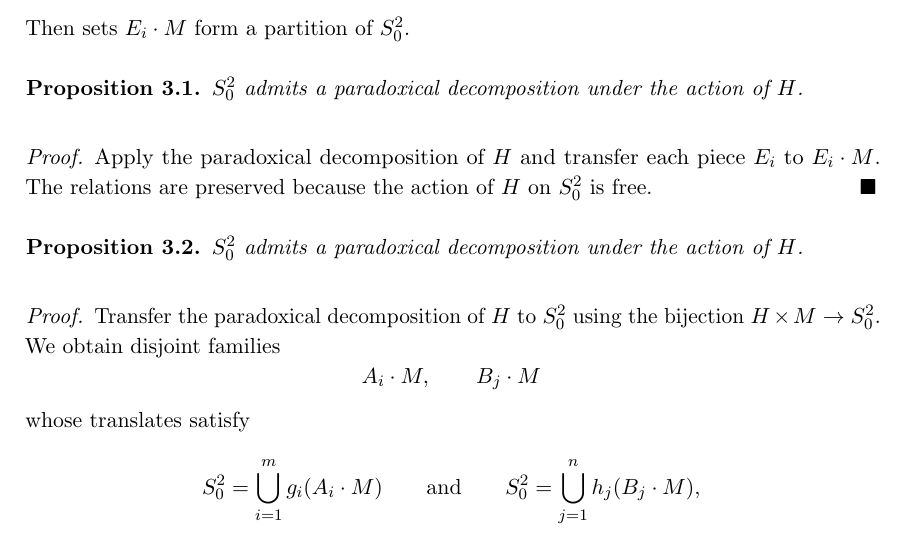
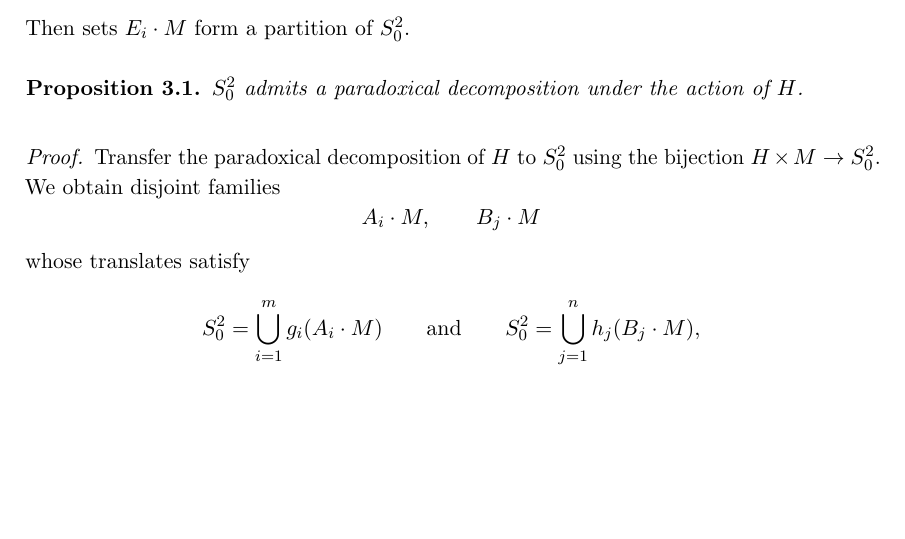
Before and after one commit to PicInfiniti/banach-tarski-paradox, a LaTeX paper (article/main.tex): part of page 7 of 10 before the commit and part of page 7 of 9 after it, cut so that both start at the same text, the shorter picture padded with empty space. Compiled offline with pdfLaTeX.

Commit message:
Remove the duplicate sphere proposition and label

```diff
--- a/article/main.tex
+++ b/article/main.tex
@@ -415,16 +415,6 @@ be the finite partition of $H$. For each \(i\) define
 \noindent Then sets $E_i\cdot M$ form a partition of $S^2_0$.
 
 \begin{proposition}\label{prop:S2_paradoxical_noD-updated}
-	$S^2_0$ admits a paradoxical decomposition under the action of $H$.
-\end{proposition}
-
-\begin{proof}
-	Apply the paradoxical decomposition of $H$ and transfer each piece $E_i$
-	to $E_i\cdot M$.
-	The relations are preserved because the action of $H$ on $S^2_0$ is free.
-\end{proof}
-
-\begin{proposition}\label{prop:S2_paradoxical_noD-updated}
 	\(S^2_0\) admits a paradoxical decomposition under the action of \(H\).
 \end{proposition}
 
```
Also changed, not shown: article/main.pdf.
